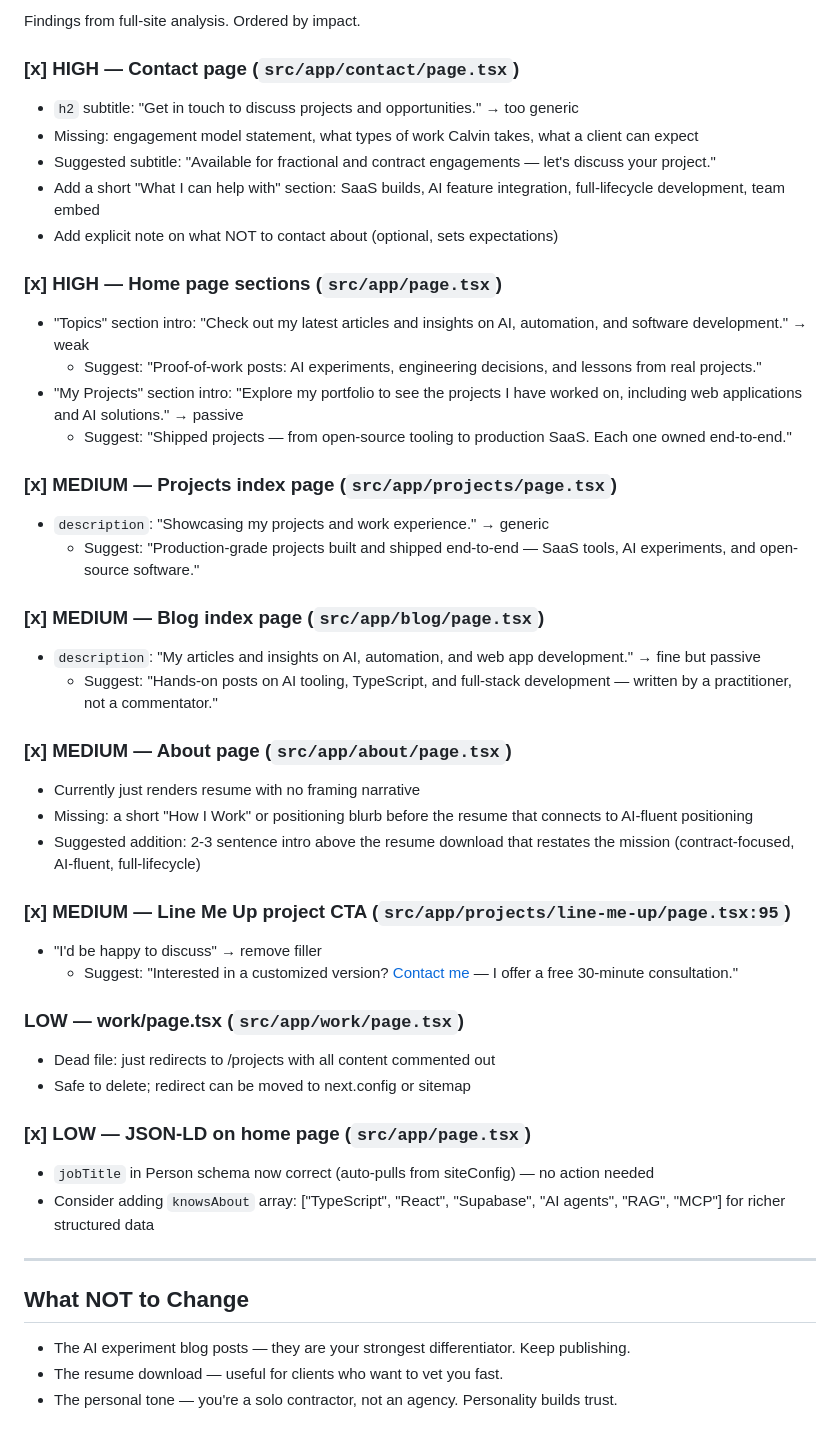
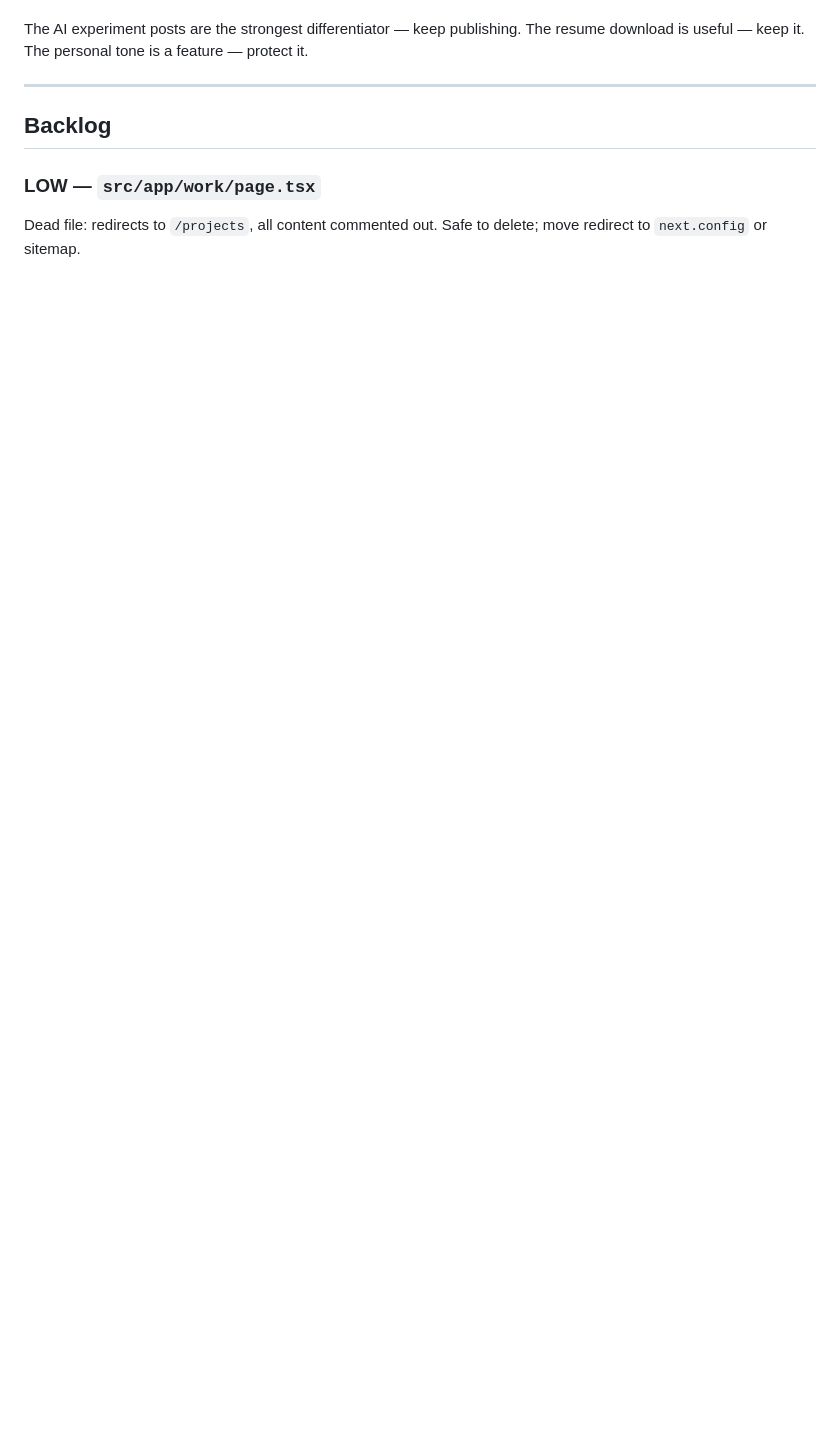
Before and after one commit to calvincchan/personal-site-2025, a Markdown page: docs/site-strategy.md, the part around one of its changes. Rendered like a GitHub page; blank space fills up the shorter version.

```diff
--- a/docs/site-strategy.md
+++ b/docs/site-strategy.md
@@ -85,48 +112,10 @@ Projects section exists but is underused. Each project should answer: *what was
 
-Findings from full-site analysis. Ordered by impact.
-
-### [x] HIGH — Contact page (`src/app/contact/page.tsx`)
-- `h2` subtitle: "Get in touch to discuss projects and opportunities." → too generic
-- Missing: engagement model statement, what types of work Calvin takes, what a client can expect
-- Suggested subtitle: "Available for fractional and contract engagements — let's discuss your project."
-- Add a short "What I can help with" section: SaaS builds, AI feature integration, full-lifecycle development, team embed
-- Add explicit note on what NOT to contact about (optional, sets expectations)
-
-### [x] HIGH — Home page sections (`src/app/page.tsx`)
-- "Topics" section intro: "Check out my latest articles and insights on AI, automation, and software development." → weak
-  - Suggest: "Proof-of-work posts: AI experiments, engineering decisions, and lessons from real projects."
-- "My Projects" section intro: "Explore my portfolio to see the projects I have worked on, including web applications and AI solutions." → passive
-  - Suggest: "Shipped projects — from open-source tooling to production SaaS. Each one owned end-to-end."
-
-### [x] MEDIUM — Projects index page (`src/app/projects/page.tsx`)
-- `description`: "Showcasing my projects and work experience." → generic
-  - Suggest: "Production-grade projects built and shipped end-to-end — SaaS tools, AI experiments, and open-source software."
-
-### [x] MEDIUM — Blog index page (`src/app/blog/page.tsx`)
-- `description`: "My articles and insights on AI, automation, and web app development." → fine but passive
-  - Suggest: "Hands-on posts on AI tooling, TypeScript, and full-stack development — written by a practitioner, not a commentator."
-
-### [x] MEDIUM — About page (`src/app/about/page.tsx`)
-- Currently just renders resume with no framing narrative
-- Missing: a short "How I Work" or positioning blurb before the resume that connects to AI-fluent positioning
-- Suggested addition: 2-3 sentence intro above the resume download that restates the mission (contract-focused, AI-fluent, full-lifecycle)
-
-### [x] MEDIUM — Line Me Up project CTA (`src/app/projects/line-me-up/page.tsx:95`)
-- "I'd be happy to discuss" → remove filler
-  - Suggest: "Interested in a customized version? [Contact me](/contact) — I offer a free 30-minute consultation."
-
-### LOW — work/page.tsx (`src/app/work/page.tsx`)
-- Dead file: just redirects to /projects with all content commented out
-- Safe to delete; redirect can be moved to next.config or sitemap
-
-### [x] LOW — JSON-LD on home page (`src/app/page.tsx`)
-- `jobTitle` in Person schema now correct (auto-pulls from siteConfig) — no action needed
-- Consider adding `knowsAbout` array: ["TypeScript", "React", "Supabase", "AI agents", "RAG", "MCP"] for richer structured data
+The AI experiment posts are the strongest differentiator — keep publishing. The resume download is useful — keep it. The personal tone is a feature — protect it.
 
 ---
 
-## What NOT to Change
+## Backlog
 
-- The AI experiment blog posts — they are your strongest differentiator. Keep publishing.
-- The resume download — useful for clients who want to vet you fast.
-- The personal tone — you're a solo contractor, not an agency. Personality builds trust.
+### LOW — `src/app/work/page.tsx`
+
+Dead file: redirects to `/projects`, all content commented out. Safe to delete; move redirect to `next.config` or sitemap.
```
Also changed, not shown: other parts of docs/site-strategy.md (+72 -45 lines).
